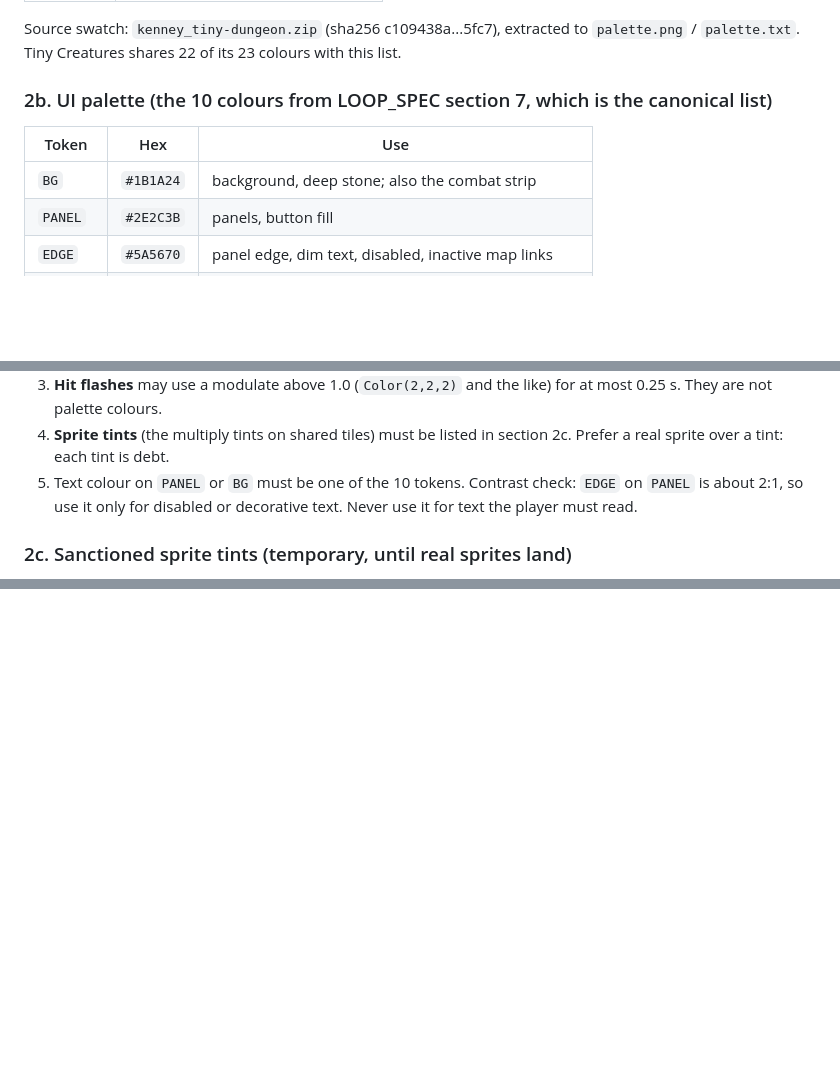
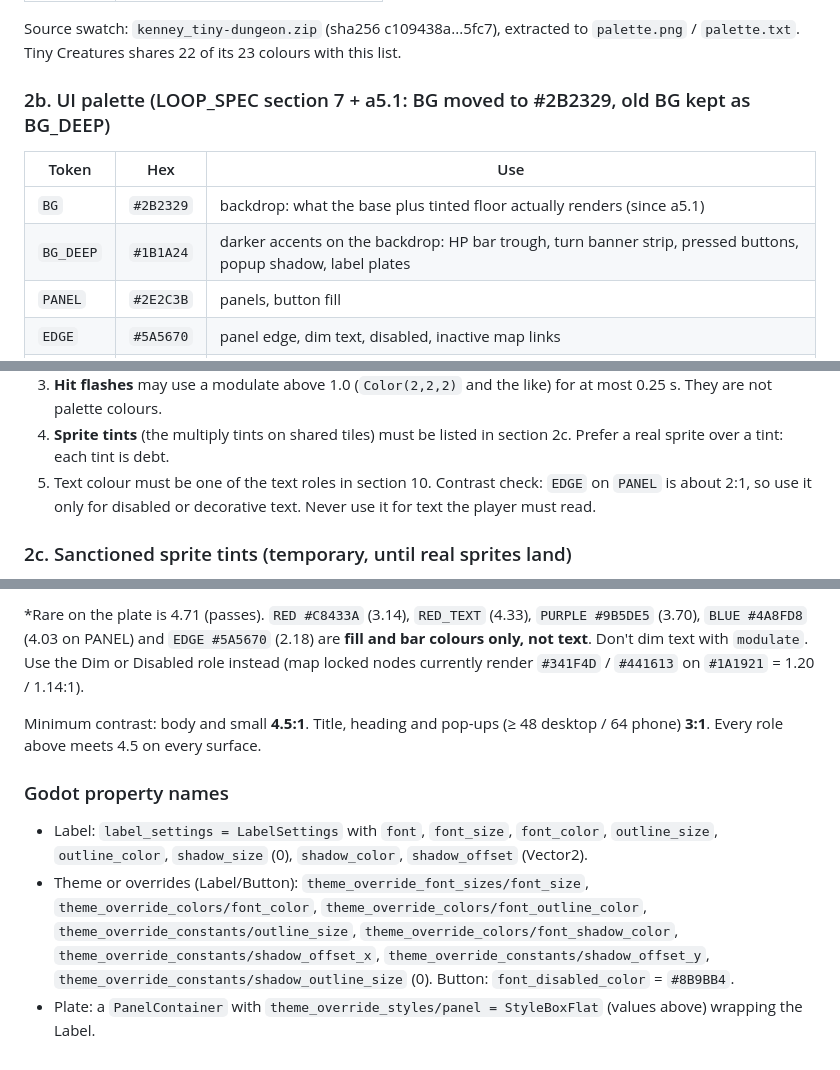
Before and after one commit to shaharFranses/dungeon-loadout, a Markdown page: art/STYLE_GUIDE.md, 3 parts joined by grey strips. GitHub-like rendering; blank space fills up the shorter version.

Commit message:
Style guide: BG #2B2329 / BG_DEEP #1B1A24; Typography spec for art-a6 (integer Kenney Pixel sizes, outline/shadow, plates, text roles)

```diff
--- a/art/STYLE_GUIDE.md
+++ b/art/STYLE_GUIDE.md
@@ -55,11 +55,12 @@ There are two palettes, with separate jobs. Don't mix them up.
 Source swatch: `kenney_tiny-dungeon.zip` (sha256 c109438a...5fc7), extracted to `palette.png` / `palette.txt`.
 Tiny Creatures shares 22 of its 23 colours with this list.
 
-### 2b. UI palette (the 10 colours from LOOP_SPEC section 7, which is the canonical list)
+### 2b. UI palette (LOOP_SPEC section 7 + a5.1: BG moved to #2B2329, old BG kept as BG_DEEP)
 
 | Token | Hex | Use |
 |---|---|---|
-| `BG` | `#1B1A24` | background, deep stone; also the combat strip |
+| `BG` | `#2B2329` | backdrop: what the base plus tinted floor actually renders (since a5.1) |
+| `BG_DEEP` | `#1B1A24` | darker accents on the backdrop: HP bar trough, turn banner strip, pressed buttons, popup shadow, label plates |
 | `PANEL` | `#2E2C3B` | panels, button fill |
 | `EDGE` | `#5A5670` | panel edge, dim text, disabled, inactive map links |
 | `BONE` | `#E8E2D0` | main text, Common rarity, Battle node |
@@ -80,7 +81,7 @@ Rules:
 3. **Hit flashes** may use a modulate above 1.0 (`Color(2,2,2)` and the like) for at most 0.25 s. They are not palette colours.
 4. **Sprite tints** (the multiply tints on shared tiles) must be listed in section 2c. Prefer a real
    sprite over a tint: each tint is debt.
-5. Text colour on `PANEL` or `BG` must be one of the 10 tokens. Contrast check: `EDGE` on `PANEL`
+5. Text colour must be one of the text roles in section 10. Contrast check: `EDGE` on `PANEL`
    is about 2:1, so use it only for disabled or decorative text. Never use it for text the player must read.
 
 ### 2c. Sanctioned sprite tints (temporary, until real sprites land)
@@ -194,0 +252,15 @@ use `TextureRect.STRETCH_SCALE` with non-integer rects on pixel textures.
+*Rare on the plate is 4.71 (passes). `RED #C8433A` (3.14), `RED_TEXT` (4.33), `PURPLE #9B5DE5` (3.70), `BLUE #4A8FD8` (4.03 on PANEL) and
+`EDGE #5A5670` (2.18) are **fill and bar colours only, not text**. Don't dim text with `modulate`. Use the Dim or Disabled role instead
+(map locked nodes currently render `#341F4D` / `#441613` on `#1A1921` = 1.20 / 1.14:1).
+
+Minimum contrast: body and small **4.5:1**. Title, heading and pop-ups (≥ 48 desktop / 64 phone) **3:1**. Every role above meets 4.5 on every surface.
+
+### Godot property names
+
+- Label: `label_settings = LabelSettings` with `font`, `font_size`, `font_color`, `outline_size`, `outline_color`,
+  `shadow_size` (0), `shadow_color`, `shadow_offset` (Vector2).
+- Theme or overrides (Label/Button): `theme_override_font_sizes/font_size`, `theme_override_colors/font_color`,
+  `theme_override_colors/font_outline_color`, `theme_override_constants/outline_size`,
+  `theme_override_colors/font_shadow_color`, `theme_override_constants/shadow_offset_x`, `theme_override_constants/shadow_offset_y`,
+  `theme_override_constants/shadow_outline_size` (0). Button: `font_disabled_color` = `#8B9BB4`.
+- Plate: a `PanelContainer` with `theme_override_styles/panel = StyleBoxFlat` (values above) wrapping the Label.
```
Also changed, not shown: other parts of art/STYLE_GUIDE.md (+57 -1 lines).
